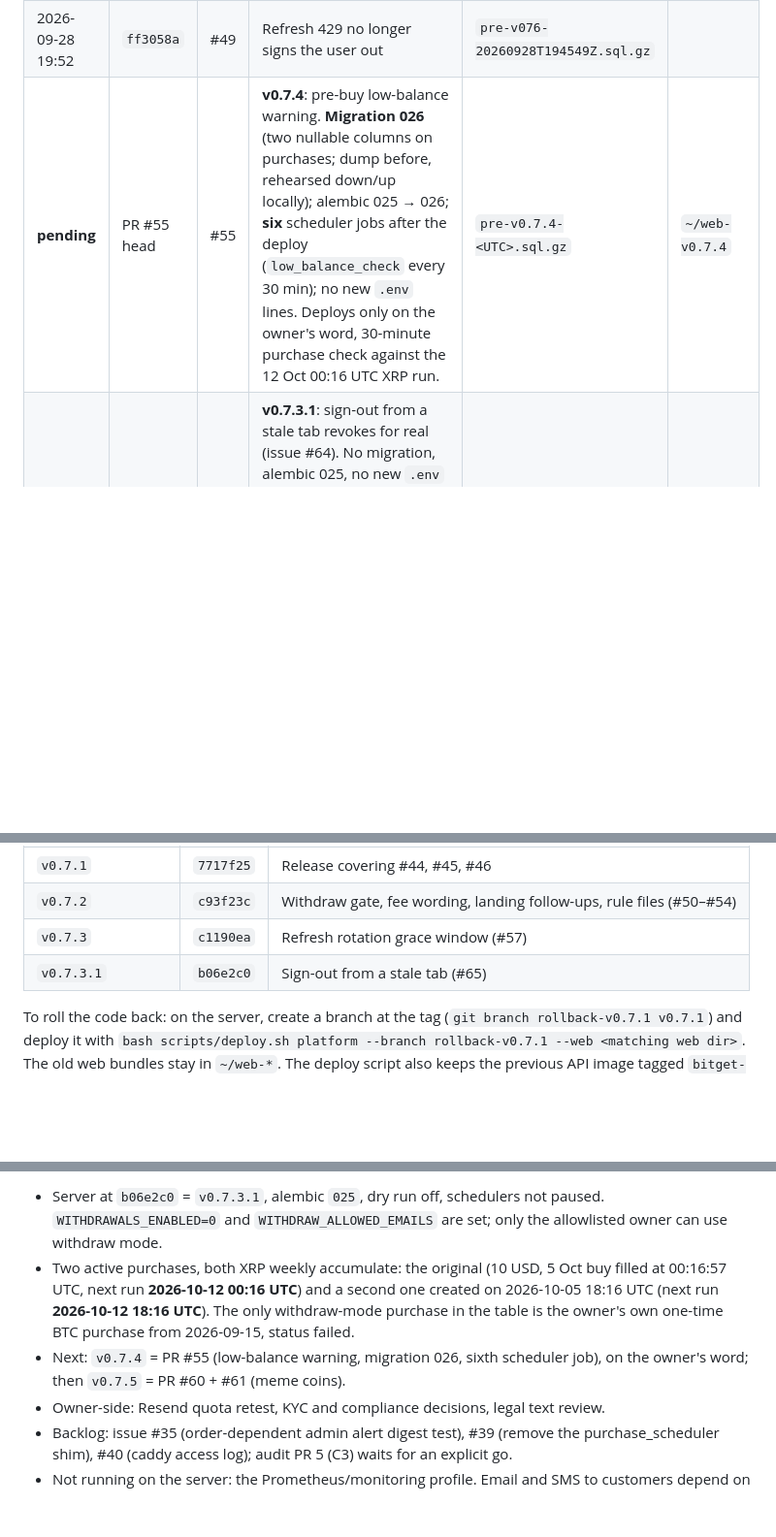
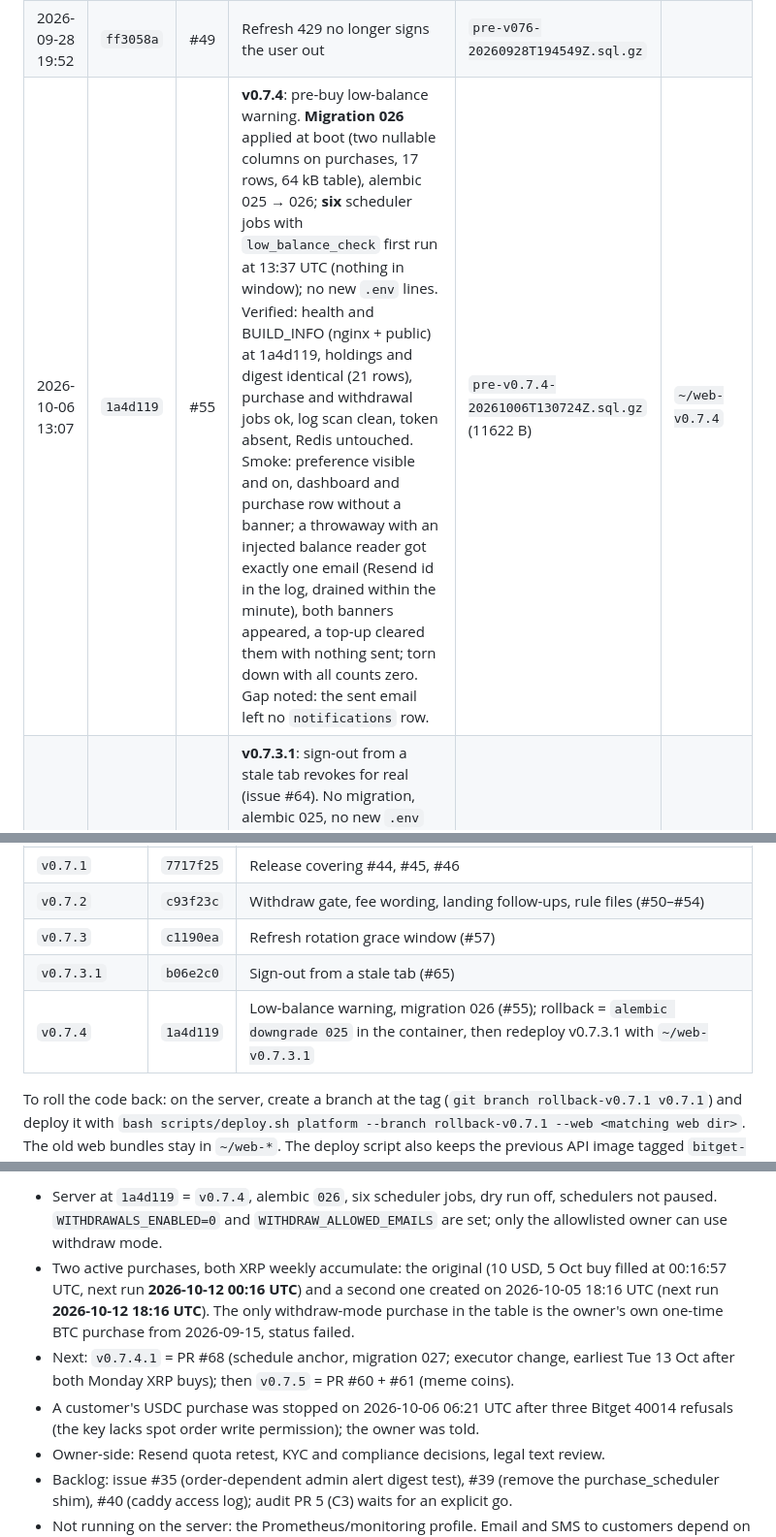
Before and after one commit to erwingarcia1/Minas-AI-Asset-Buy---Bitget---Private, a Markdown page: docs/deploy-log.md, 3 parts joined by grey strips. Shown at 97% size. GitHub-like rendering; blank space fills up the shorter version.

Commit message:
deploy-log: v0.7.4 deployed 2026-10-06; rollback note; current state
Co-Authored-By: Claude Fable 5.1 <noreply@anthropic.com>
Claude-Session: https://claude.ai/code/session_0167r8kR3Zz8iwkL9wfJtHqo

```diff
--- a/docs/deploy-log.md
+++ b/docs/deploy-log.md
@@ -67,7 +67,7 @@ running ok, unless a note says otherwise.
 | 2026-09-28 03:04 | `902533f` | #47 | Telegram alerts | `pre-v074-20260928T030314Z.sql.gz` | |
 | 2026-09-28 18:50 | `52ab2ab` | #48 | Landing page, invite-code signup gate, public meta | `pre-v075-20260928T184841Z.sql.gz` | |
 | 2026-09-28 19:52 | `ff3058a` | #49 | Refresh 429 no longer signs the user out | `pre-v076-20260928T194549Z.sql.gz` | |
-| **pending** | PR #55 head | #55 | **v0.7.4**: pre-buy low-balance warning. **Migration 026** (two nullable columns on purchases; dump before, rehearsed down/up locally); alembic 025 → 026; **six** scheduler jobs after the deploy (`low_balance_check` every 30 min); no new `.env` lines. Deploys only on the owner's word, 30-minute purchase check against the 12 Oct 00:16 UTC XRP run. | `pre-v0.7.4-<UTC>.sql.gz` | `~/web-v0.7.4` |
+| 2026-10-06 13:07 | `1a4d119` | #55 | **v0.7.4**: pre-buy low-balance warning. **Migration 026** applied at boot (two nullable columns on purchases, 17 rows, 64 kB table), alembic 025 → 026; **six** scheduler jobs with `low_balance_check` first run at 13:37 UTC (nothing in window); no new `.env` lines. Verified: health and BUILD_INFO (nginx + public) at 1a4d119, holdings and digest identical (21 rows), purchase and withdrawal jobs ok, log scan clean, token absent, Redis untouched. Smoke: preference visible and on, dashboard and purchase row without a banner; a throwaway with an injected balance reader got exactly one email (Resend id in the log, drained within the minute), both banners appeared, a top-up cleared them with nothing sent; torn down with all counts zero. Gap noted: the sent email left no `notifications` row. | `pre-v0.7.4-20261006T130724Z.sql.gz` (11622 B) | `~/web-v0.7.4` |
 | 2026-10-06 11:07 | `b06e2c0` | #65 | **v0.7.3.1**: sign-out from a stale tab revokes for real (issue #64). No migration, alembic 025, no new `.env` lines. Verified: health and BUILD_INFO (nginx + public) at b06e2c0, holdings and digest identical (21 rows), five jobs, purchase and withdrawal jobs ok at 11:17 UTC, log scan clean apart from the smoke tests' own lines, token absent, Redis untouched (67 → 70 revocation keys). Smoke: a v0.7.3 session survived the deploy; two-tab reload 2/2; stale-tab sign-out 204 and the other tab signed out on its next reload, 2/2; API logout with a stale header 204 and both cookie sets 401 afterwards; throwaway torn down, all counts zero. | `pre-v0.7.3.1-20261006T110642Z.sql.gz` (12068 B) | `~/web-v0.7.3.1` |
 | 2026-10-05 13:45 | `c1190ea` | #57 | **v0.7.3**: refresh rotation grace window (refresh and CSRF cookies). No migration, alembic 025, no new `.env` lines. Verified: health and BUILD_INFO (nginx + public) at c1190ea, holdings and digest identical, five jobs, purchase and withdrawal jobs ok at 13:56 UTC, log scan clean apart from the smoke tests' own lines, token absent; Redis untouched (54 → 57 revocation keys, container not restarted); smoke: a session signed in on v0.7.2 survived the deploy, two-tab reload 2/2 rounds, logout refuses the previous and the current cookie set with 401; throwaway torn down, all counts zero. | `pre-v0.7.3-20261005T134458Z.sql.gz` (10285 B) | `~/web-v0.7.3` |
 | 2026-10-01 18:11 | `c93f23c` | #50 #51 #52 #53 #54 | **v0.7.2**: private-beta withdraw gate (all paths), fee wording, landing follow-ups, rule files. New `.env`: `WITHDRAWALS_ENABLED=0`, `WITHDRAW_ALLOWED_EMAILS`. Verified: health and BUILD_INFO (nginx + public) at c93f23c, alembic 025, holdings and digest identical, five jobs, purchase and withdrawal jobs ok at 18:21 UTC, log scan clean, token absent; live gate check with a throwaway account (403 on create and resume, no Resume in the list, Settings beta line) torn down with all counts zero. | `pre-v0.7.2-20261001T181138Z.sql.gz` (9359 B) | `~/web-v0.7.2` |
@@ -91,6 +91,7 @@ before/after files next to it), public HTTPS on 2026-09-21 (dump
 | `v0.7.2` | `c93f23c` | Withdraw gate, fee wording, landing follow-ups, rule files (#50–#54) |
 | `v0.7.3` | `c1190ea` | Refresh rotation grace window (#57) |
 | `v0.7.3.1` | `b06e2c0` | Sign-out from a stale tab (#65) |
+| `v0.7.4` | `1a4d119` | Low-balance warning, migration 026 (#55); rollback = `alembic downgrade 025` in the container, then redeploy v0.7.3.1 with `~/web-v0.7.3.1` |
 
 To roll the code back: on the server, create a branch at the tag
 (`git branch rollback-v0.7.1 v0.7.1`) and deploy it with
@@ -156,13 +157,17 @@ Every admin action is written to the audit table.
 
-- Server at `b06e2c0` = `v0.7.3.1`, alembic `025`, dry run off, schedulers not
-  paused. `WITHDRAWALS_ENABLED=0` and `WITHDRAW_ALLOWED_EMAILS` are set; only
+- Server at `1a4d119` = `v0.7.4`, alembic `026`, six scheduler jobs, dry run off,
+  schedulers not paused. `WITHDRAWALS_ENABLED=0` and `WITHDRAW_ALLOWED_EMAILS` are set; only
   the allowlisted owner can use withdraw mode.
 - Two active purchases, both XRP weekly accumulate: the original (10 USD, 5 Oct
   buy filled at 00:16:57 UTC, next run **2026-10-12 00:16 UTC**) and a second
   one created on 2026-10-05 18:16 UTC (next run **2026-10-12 18:16 UTC**). The only withdraw-mode purchase in the table is
   the owner's own one-time BTC purchase from 2026-09-15, status failed.
-- Next: `v0.7.4` = PR #55 (low-balance warning, migration 026, sixth scheduler
-  job), on the owner's word; then `v0.7.5` = PR #60 + #61 (meme coins).
+- Next: `v0.7.4.1` = PR #68 (schedule anchor, migration 027; executor change,
+  earliest Tue 13 Oct after both Monday XRP buys); then `v0.7.5` = PR #60 + #61
+  (meme coins).
+- A customer's USDC purchase was stopped on 2026-10-06 06:21 UTC after three
+  Bitget 40014 refusals (the key lacks spot order write permission); the owner
+  was told.
 - Owner-side: Resend quota retest, KYC and compliance decisions, legal text
   review.
 - Backlog: issue #35 (order-dependent admin alert digest test), #39 (remove
```
Also changed, not shown: other parts of docs/deploy-log.md (+1 -1 lines), CHANGELOG.md (+1 -1 lines).
